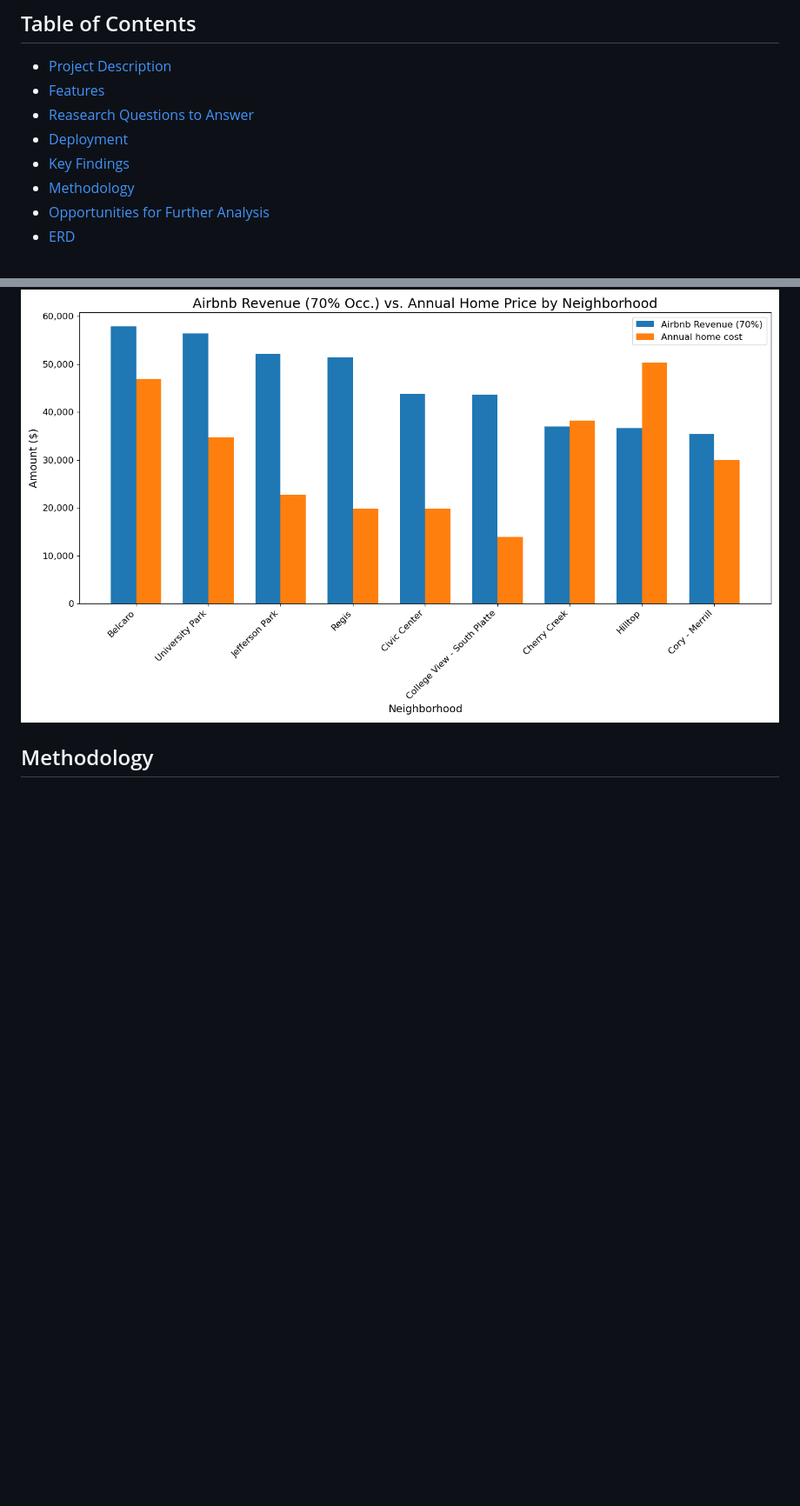
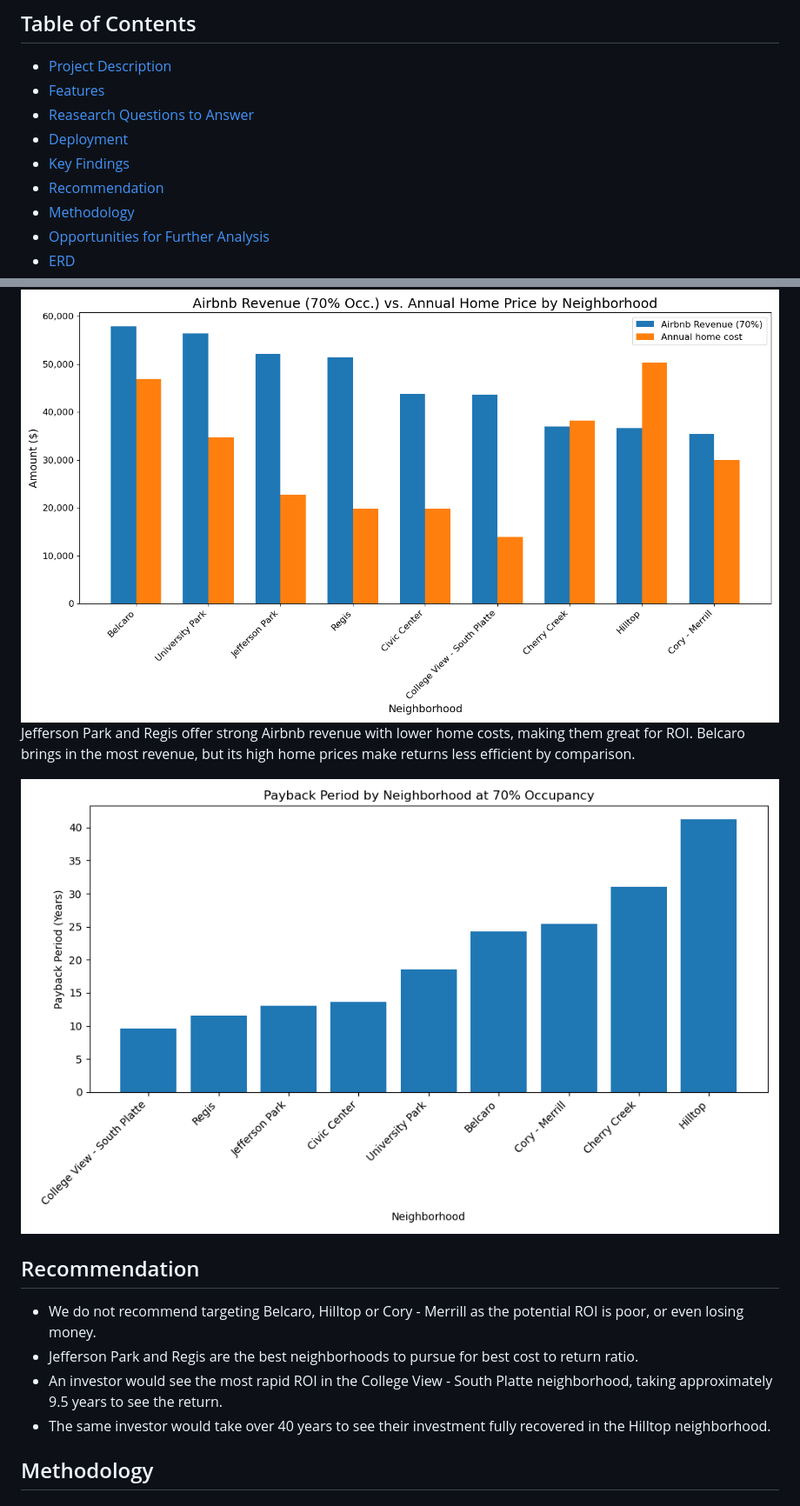
Before and after one commit to kanchanratan1980/Project-5_Group-3, a Markdown page: README.md, 2 parts joined by grey strips. Shown: that part at 87% size. Rendered like a GitHub page; pictures changed too: Graphs/payback_period.png (added); blank space fills up the shorter version.

Commit message:
added new graph. added to readme

```diff
--- a/README.md
+++ b/README.md
@@ -8,6 +8,7 @@ Date: April 2025
 - [Reasearch Questions to Answer](#research-questions-to-answer)
 - [Deployment](#deployment)
 - [Key Findings](#key-findings)
+- [Recommendation](#recommendation)
 - [Methodology](#methodology)
 - [Opportunities for Further Analysis](#opportunities-for-further-analysis)
 - [ERD](#erd)
@@ -47,4 +57,15 @@ Interactive map created using Leaflet allows users to explore Airbnb listing dat
 ![Airbnb Revenue (70% Occ.) vs. Home Price by Neighborhood](Graphs/revenue_v_home_price.png)
+Jefferson Park and Regis offer strong Airbnb revenue with lower home costs, making them great for ROI. Belcaro brings in the most revenue, but its high home prices make returns less efficient by comparison.
+
+![Payback Period by Neighborhood at 70% Occupancy](Graphs/payback_period.png)
+
+
+## Recommendation
+* We do not recommend targeting Belcaro, Hilltop or Cory - Merrill as the potential ROI is poor, or even losing money.
+* Jefferson Park and Regis are the best neighborhoods to pursue for best cost to return ratio.
+* An investor would see the most rapid ROI in the College View - South Platte neighborhood, taking approximately 9.5 years to see the return.
+* The same investor would take over 40 years to see their investment fully recovered in the Hilltop neighborhood.
+
 
 ## Methodology
 ### Data Processing and Visualization
```
Also changed, not shown: other parts of README.md (+10 -1 lines), 1 other file.
